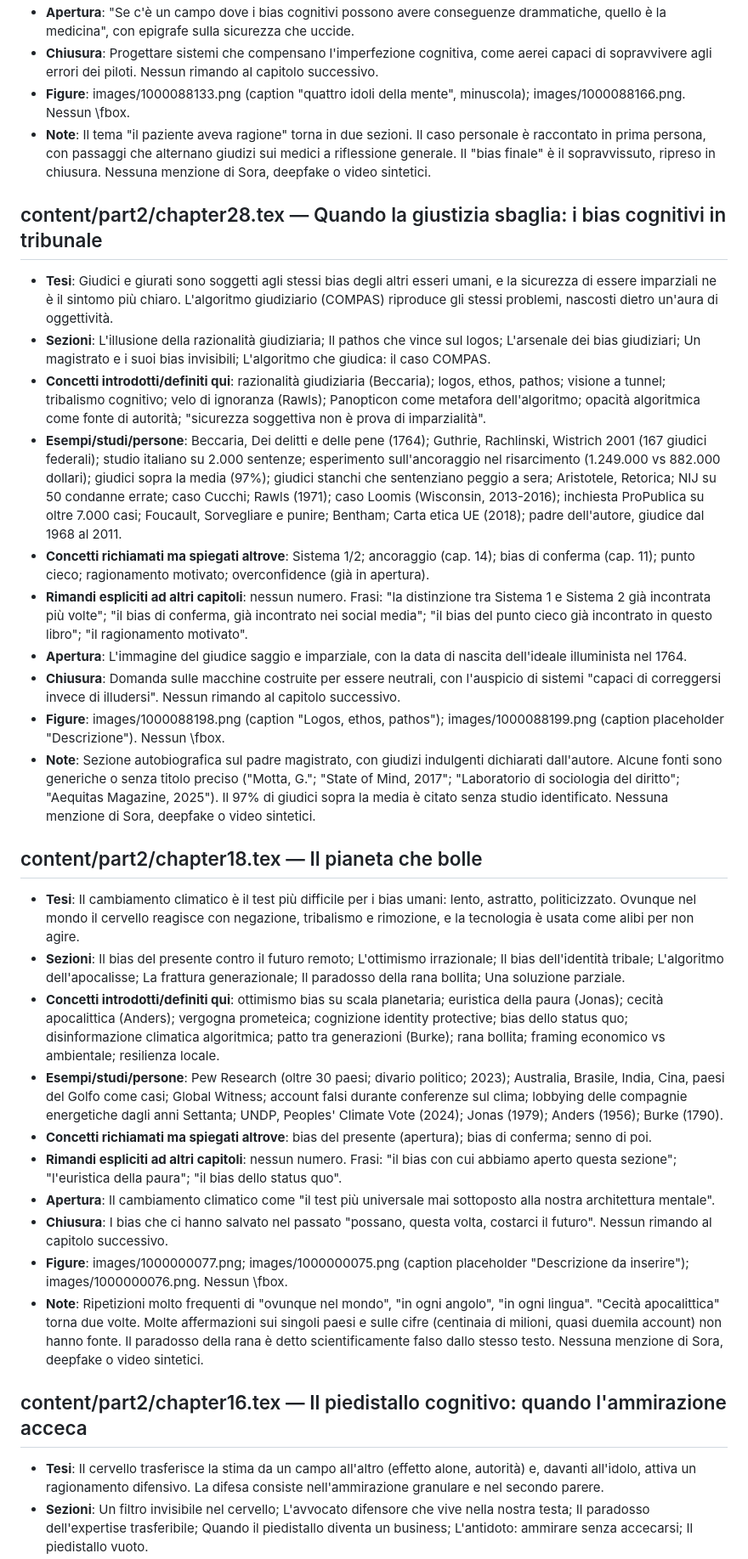
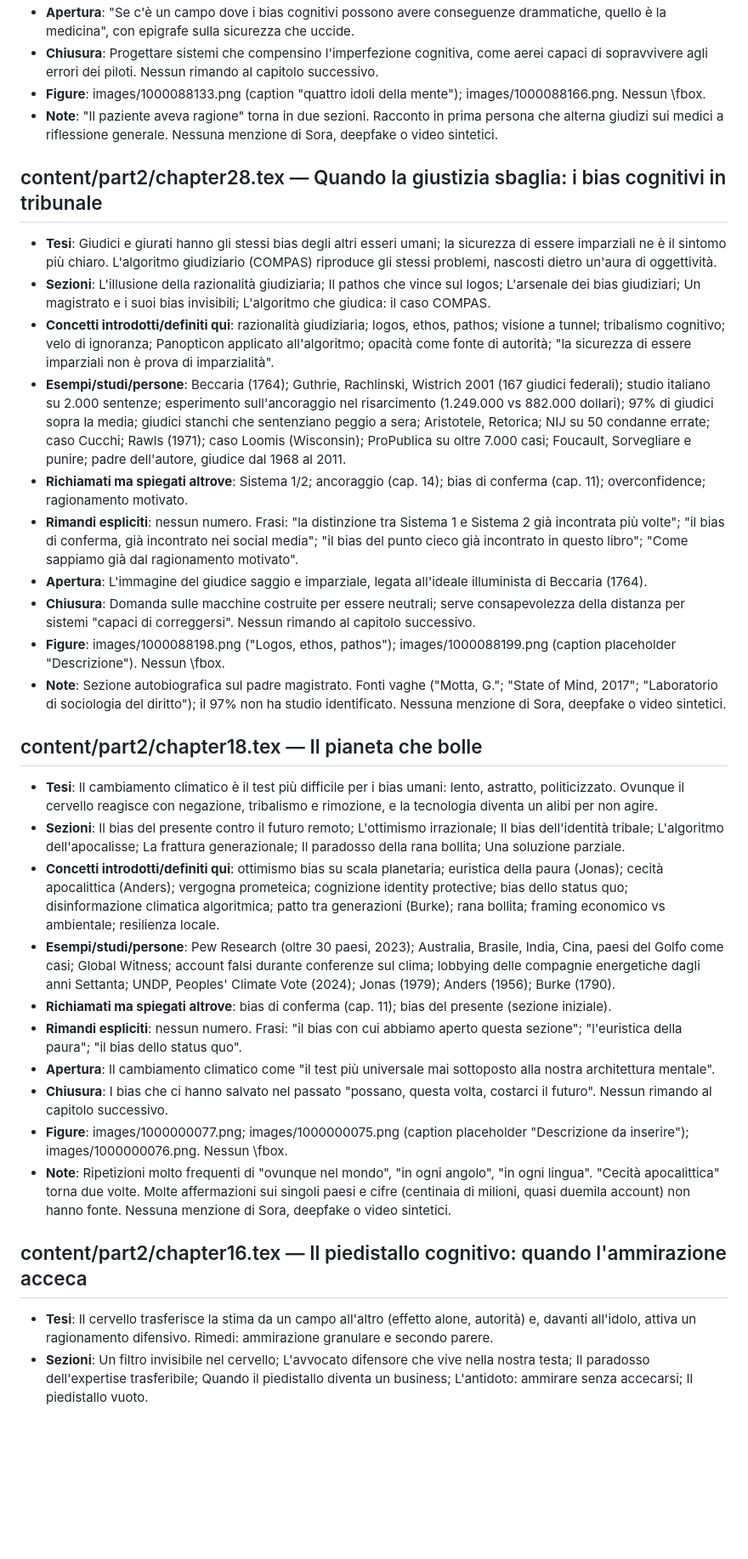
Before and after one commit to fabb12/libro-futuro, a Markdown page: revisione/schede/gruppo_B.md, the part around one of its changes. Shown at 85% size. GitHub-like rendering; blank space fills up the shorter version.

```diff
--- a/revisione/schede/gruppo_B.md
+++ b/revisione/schede/gruppo_B.md
@@ -32,32 +32,32 @@
 - **Apertura**: "Se c'è un campo dove i bias cognitivi possono avere conseguenze drammatiche, quello è la medicina", con epigrafe sulla sicurezza che uccide.
-- **Chiusura**: Progettare sistemi che compensano l'imperfezione cognitiva, come aerei capaci di sopravvivere agli errori dei piloti. Nessun rimando al capitolo successivo.
-- **Figure**: images/1000088133.png (caption "quattro idoli della mente", minuscola); images/1000088166.png. Nessun \fbox.
-- **Note**: Il tema "il paziente aveva ragione" torna in due sezioni. Il caso personale è raccontato in prima persona, con passaggi che alternano giudizi sui medici a riflessione generale. Il "bias finale" è il sopravvissuto, ripreso in chiusura. Nessuna menzione di Sora, deepfake o video sintetici.
+- **Chiusura**: Progettare sistemi che compensino l'imperfezione cognitiva, come aerei capaci di sopravvivere agli errori dei piloti. Nessun rimando al capitolo successivo.
+- **Figure**: images/1000088133.png (caption "quattro idoli della mente"); images/1000088166.png. Nessun \fbox.
+- **Note**: "Il paziente aveva ragione" torna in due sezioni. Racconto in prima persona che alterna giudizi sui medici a riflessione generale. Nessuna menzione di Sora, deepfake o video sintetici.
 
 ## content/part2/chapter28.tex — Quando la giustizia sbaglia: i bias cognitivi in tribunale
-- **Tesi**: Giudici e giurati sono soggetti agli stessi bias degli altri esseri umani, e la sicurezza di essere imparziali ne è il sintomo più chiaro. L'algoritmo giudiziario (COMPAS) riproduce gli stessi problemi, nascosti dietro un'aura di oggettività.
+- **Tesi**: Giudici e giurati hanno gli stessi bias degli altri esseri umani; la sicurezza di essere imparziali ne è il sintomo più chiaro. L'algoritmo giudiziario (COMPAS) riproduce gli stessi problemi, nascosti dietro un'aura di oggettività.
 - **Sezioni**: L'illusione della razionalità giudiziaria; Il pathos che vince sul logos; L'arsenale dei bias giudiziari; Un magistrato e i suoi bias invisibili; L'algoritmo che giudica: il caso COMPAS.
-- **Concetti introdotti/definiti qui**: razionalità giudiziaria (Beccaria); logos, ethos, pathos; visione a tunnel; tribalismo cognitivo; velo di ignoranza (Rawls); Panopticon come metafora dell'algoritmo; opacità algoritmica come fonte di autorità; "sicurezza soggettiva non è prova di imparzialità".
-- **Esempi/studi/persone**: Beccaria, Dei delitti e delle pene (1764); Guthrie, Rachlinski, Wistrich 2001 (167 giudici federali); studio italiano su 2.000 sentenze; esperimento sull'ancoraggio nel risarcimento (1.249.000 vs 882.000 dollari); giudici sopra la media (97%); giudici stanchi che sentenziano peggio a sera; Aristotele, Retorica; NIJ su 50 condanne errate; caso Cucchi; Rawls (1971); caso Loomis (Wisconsin, 2013-2016); inchiesta ProPublica su oltre 7.000 casi; Foucault, Sorvegliare e punire; Bentham; Carta etica UE (2018); padre dell'autore, giudice dal 1968 al 2011.
-- **Concetti richiamati ma spiegati altrove**: Sistema 1/2; ancoraggio (cap. 14); bias di conferma (cap. 11); punto cieco; ragionamento motivato; overconfidence (già in apertura).
-- **Rimandi espliciti ad altri capitoli**: nessun numero. Frasi: "la distinzione tra Sistema 1 e Sistema 2 già incontrata più volte"; "il bias di conferma, già incontrato nei social media"; "il bias del punto cieco già incontrato in questo libro"; "il ragionamento motivato".
-- **Apertura**: L'immagine del giudice saggio e imparziale, con la data di nascita dell'ideale illuminista nel 1764.
-- **Chiusura**: Domanda sulle macchine costruite per essere neutrali, con l'auspicio di sistemi "capaci di correggersi invece di illudersi". Nessun rimando al capitolo successivo.
-- **Figure**: images/1000088198.png (caption "Logos, ethos, pathos"); images/1000088199.png (caption placeholder "Descrizione"). Nessun \fbox.
-- **Note**: Sezione autobiografica sul padre magistrato, con giudizi indulgenti dichiarati dall'autore. Alcune fonti sono generiche o senza titolo preciso ("Motta, G."; "State of Mind, 2017"; "Laboratorio di sociologia del diritto"; "Aequitas Magazine, 2025"). Il 97% di giudici sopra la media è citato senza studio identificato. Nessuna menzione di Sora, deepfake o video sintetici.
+- **Concetti introdotti/definiti qui**: razionalità giudiziaria; logos, ethos, pathos; visione a tunnel; tribalismo cognitivo; velo di ignoranza; Panopticon applicato all'algoritmo; opacità come fonte di autorità; "la sicurezza di essere imparziali non è prova di imparzialità".
+- **Esempi/studi/persone**: Beccaria (1764); Guthrie, Rachlinski, Wistrich 2001 (167 giudici federali); studio italiano su 2.000 sentenze; esperimento sull'ancoraggio nel risarcimento (1.249.000 vs 882.000 dollari); 97% di giudici sopra la media; giudici stanchi che sentenziano peggio a sera; Aristotele, Retorica; NIJ su 50 condanne errate; caso Cucchi; Rawls (1971); caso Loomis (Wisconsin); ProPublica su oltre 7.000 casi; Foucault, Sorvegliare e punire; padre dell'autore, giudice dal 1968 al 2011.
+- **Richiamati ma spiegati altrove**: Sistema 1/2; ancoraggio (cap. 14); bias di conferma (cap. 11); overconfidence; ragionamento motivato.
+- **Rimandi espliciti**: nessun numero. Frasi: "la distinzione tra Sistema 1 e Sistema 2 già incontrata più volte"; "il bias di conferma, già incontrato nei social media"; "il bias del punto cieco già incontrato in questo libro"; "Come sappiamo già dal ragionamento motivato".
+- **Apertura**: L'immagine del giudice saggio e imparziale, legata all'ideale illuminista di Beccaria (1764).
+- **Chiusura**: Domanda sulle macchine costruite per essere neutrali; serve consapevolezza della distanza per sistemi "capaci di correggersi". Nessun rimando al capitolo successivo.
+- **Figure**: images/1000088198.png ("Logos, ethos, pathos"); images/1000088199.png (caption placeholder "Descrizione"). Nessun \fbox.
+- **Note**: Sezione autobiografica sul padre magistrato. Fonti vaghe ("Motta, G."; "State of Mind, 2017"; "Laboratorio di sociologia del diritto"); il 97% non ha studio identificato. Nessuna menzione di Sora, deepfake o video sintetici.
 
 ## content/part2/chapter18.tex — Il pianeta che bolle
-- **Tesi**: Il cambiamento climatico è il test più difficile per i bias umani: lento, astratto, politicizzato. Ovunque nel mondo il cervello reagisce con negazione, tribalismo e rimozione, e la tecnologia è usata come alibi per non agire.
+- **Tesi**: Il cambiamento climatico è il test più difficile per i bias umani: lento, astratto, politicizzato. Ovunque il cervello reagisce con negazione, tribalismo e rimozione, e la tecnologia diventa un alibi per non agire.
 - **Sezioni**: Il bias del presente contro il futuro remoto; L'ottimismo irrazionale; Il bias dell'identità tribale; L'algoritmo dell'apocalisse; La frattura generazionale; Il paradosso della rana bollita; Una soluzione parziale.
 - **Concetti introdotti/definiti qui**: ottimismo bias su scala planetaria; euristica della paura (Jonas); cecità apocalittica (Anders); vergogna prometeica; cognizione identity protective; bias dello status quo; disinformazione climatica algoritmica; patto tra generazioni (Burke); rana bollita; framing economico vs ambientale; resilienza locale.
-- **Esempi/studi/persone**: Pew Research (oltre 30 paesi; divario politico; 2023); Australia, Brasile, India, Cina, paesi del Golfo come casi; Global Witness; account falsi durante conferenze sul clima; lobbying delle compagnie energetiche dagli anni Settanta; UNDP, Peoples' Climate Vote (2024); Jonas (1979); Anders (1956); Burke (1790).
-- **Concetti richiamati ma spiegati altrove**: bias del presente (apertura); bias di conferma; senno di poi.
-- **Rimandi espliciti ad altri capitoli**: nessun numero. Frasi: "il bias con cui abbiamo aperto questa sezione"; "l'euristica della paura"; "il bias dello status quo".
+- **Esempi/studi/persone**: Pew Research (oltre 30 paesi, 2023); Australia, Brasile, India, Cina, paesi del Golfo come casi; Global Witness; account falsi durante conferenze sul clima; lobbying delle compagnie energetiche dagli anni Settanta; UNDP, Peoples' Climate Vote (2024); Jonas (1979); Anders (1956); Burke (1790).
+- **Richiamati ma spiegati altrove**: bias di conferma (cap. 11); bias del presente (sezione iniziale).
+- **Rimandi espliciti**: nessun numero. Frasi: "il bias con cui abbiamo aperto questa sezione"; "l'euristica della paura"; "il bias dello status quo".
 - **Apertura**: Il cambiamento climatico come "il test più universale mai sottoposto alla nostra architettura mentale".
 - **Chiusura**: I bias che ci hanno salvato nel passato "possano, questa volta, costarci il futuro". Nessun rimando al capitolo successivo.
 - **Figure**: images/1000000077.png; images/1000000075.png (caption placeholder "Descrizione da inserire"); images/1000000076.png. Nessun \fbox.
-- **Note**: Ripetizioni molto frequenti di "ovunque nel mondo", "in ogni angolo", "in ogni lingua". "Cecità apocalittica" torna due volte. Molte affermazioni sui singoli paesi e sulle cifre (centinaia di milioni, quasi duemila account) non hanno fonte. Il paradosso della rana è detto scientificamente falso dallo stesso testo. Nessuna menzione di Sora, deepfake o video sintetici.
+- **Note**: Ripetizioni molto frequenti di "ovunque nel mondo", "in ogni angolo", "in ogni lingua". "Cecità apocalittica" torna due volte. Molte affermazioni sui singoli paesi e cifre (centinaia di milioni, quasi duemila account) non hanno fonte. Nessuna menzione di Sora, deepfake o video sintetici.
 
 ## content/part2/chapter16.tex — Il piedistallo cognitivo: quando l'ammirazione acceca
-- **Tesi**: Il cervello trasferisce la stima da un campo all'altro (effetto alone, autorità) e, davanti all'idolo, attiva un ragionamento difensivo. La difesa consiste nell'ammirazione granulare e nel secondo parere.
+- **Tesi**: Il cervello trasferisce la stima da un campo all'altro (effetto alone, autorità) e, davanti all'idolo, attiva un ragionamento difensivo. Rimedi: ammirazione granulare e secondo parere.
 - **Sezioni**: Un filtro invisibile nel cervello; L'avvocato difensore che vive nella nostra testa; Il paradosso dell'expertise trasferibile; Quando il piedistallo diventa un business; L'antidoto: ammirare senza accecarsi; Il piedistallo vuoto.
```
Also changed, not shown: other parts of revisione/schede/gruppo_B.md (+28 -28 lines), revisione/schede/gruppo_A.md (+13 -13 lines), revisione/schede/gruppo_C.md (+9 -9 lines).
